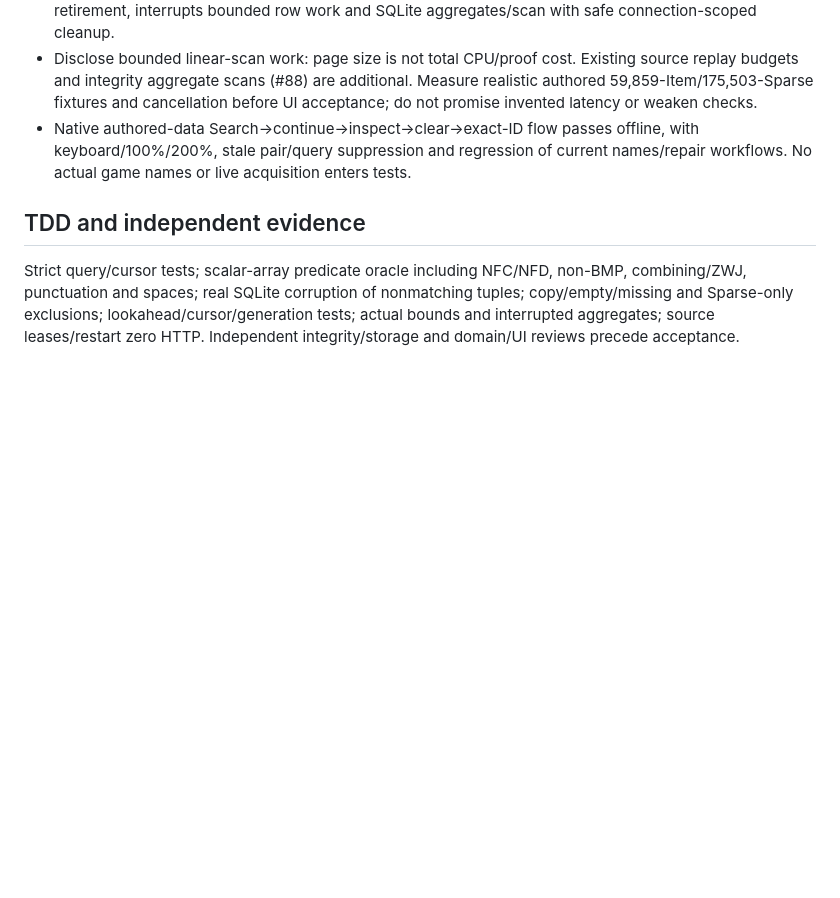
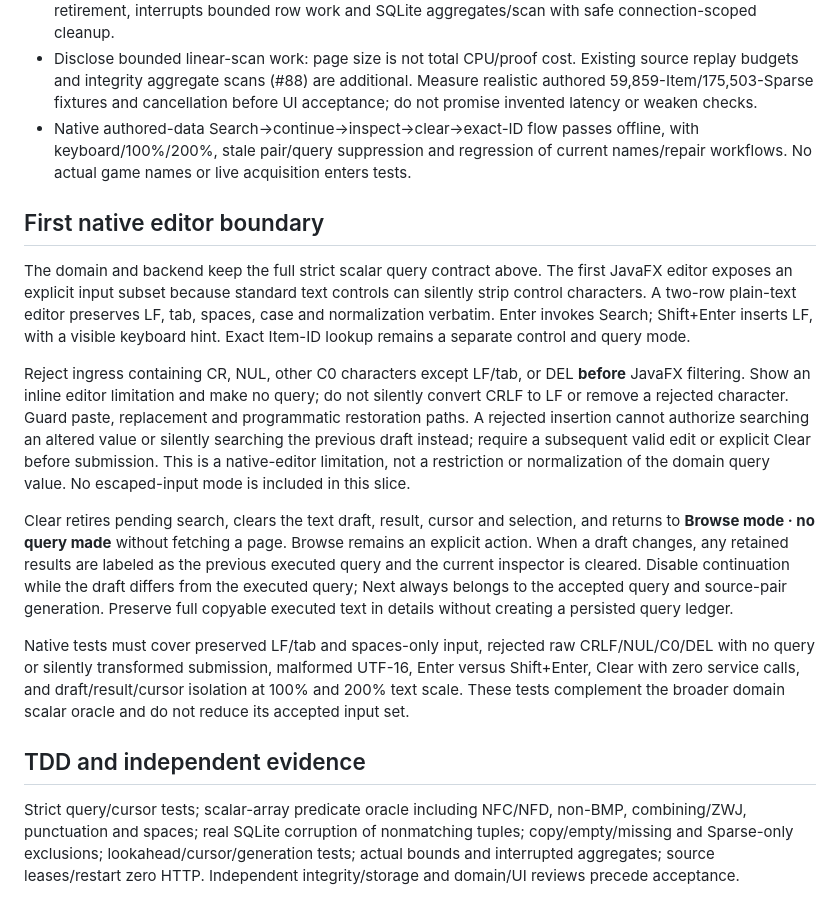
Before and after one commit to aircan80/vibeminer_java, a Markdown page: docs/ITEM-NAME-SEARCH.md, the part around the change. Rendered like a GitHub page; blank space fills up the shorter version.

Commit message:
docs: preserve literal query text at the native editor boundary (#89)

```diff
--- a/docs/ITEM-NAME-SEARCH.md
+++ b/docs/ITEM-NAME-SEARCH.md
@@ -13,6 +13,16 @@
 - Application validates requests/results and authorization after completion. Hold independent Item/Sparse source leases through exact final transaction. Preserve source readiness/coverage checks; missing/corrupt source revokes the affected ready pair. Cancellation retains job capacity until actual retirement, interrupts bounded row work and SQLite aggregates/scan with safe connection-scoped cleanup.
 - Disclose bounded linear-scan work: page size is not total CPU/proof cost. Existing source replay budgets and integrity aggregate scans (#88) are additional. Measure realistic authored 59,859-Item/175,503-Sparse fixtures and cancellation before UI acceptance; do not promise invented latency or weaken checks.
 - Native authored-data Search→continue→inspect→clear→exact-ID flow passes offline, with keyboard/100%/200%, stale pair/query suppression and regression of current names/repair workflows. No actual game names or live acquisition enters tests.
+
+## First native editor boundary
+
+The domain and backend keep the full strict scalar query contract above. The first JavaFX editor exposes an explicit input subset because standard text controls can silently strip control characters. A two-row plain-text editor preserves LF, tab, spaces, case and normalization verbatim. Enter invokes Search; Shift+Enter inserts LF, with a visible keyboard hint. Exact Item-ID lookup remains a separate control and query mode.
+
+Reject ingress containing CR, NUL, other C0 characters except LF/tab, or DEL **before** JavaFX filtering. Show an inline editor limitation and make no query; do not silently convert CRLF to LF or remove a rejected character. Guard paste, replacement and programmatic restoration paths. A rejected insertion cannot authorize searching an altered value or silently searching the previous draft instead; require a subsequent valid edit or explicit Clear before submission. This is a native-editor limitation, not a restriction or normalization of the domain query value. No escaped-input mode is included in this slice.
+
+Clear retires pending search, clears the text draft, result, cursor and selection, and returns to **Browse mode · no query made** without fetching a page. Browse remains an explicit action. When a draft changes, any retained results are labeled as the previous executed query and the current inspector is cleared. Disable continuation while the draft differs from the executed query; Next always belongs to the accepted query and source-pair generation. Preserve full copyable executed text in details without creating a persisted query ledger.
+
+Native tests must cover preserved LF/tab and spaces-only input, rejected raw CRLF/NUL/C0/DEL with no query or silently transformed submission, malformed UTF-16, Enter versus Shift+Enter, Clear with zero service calls, and draft/result/cursor isolation at 100% and 200% text scale. These tests complement the broader domain scalar oracle and do not reduce its accepted input set.
 
 ## TDD and independent evidence
 
```
